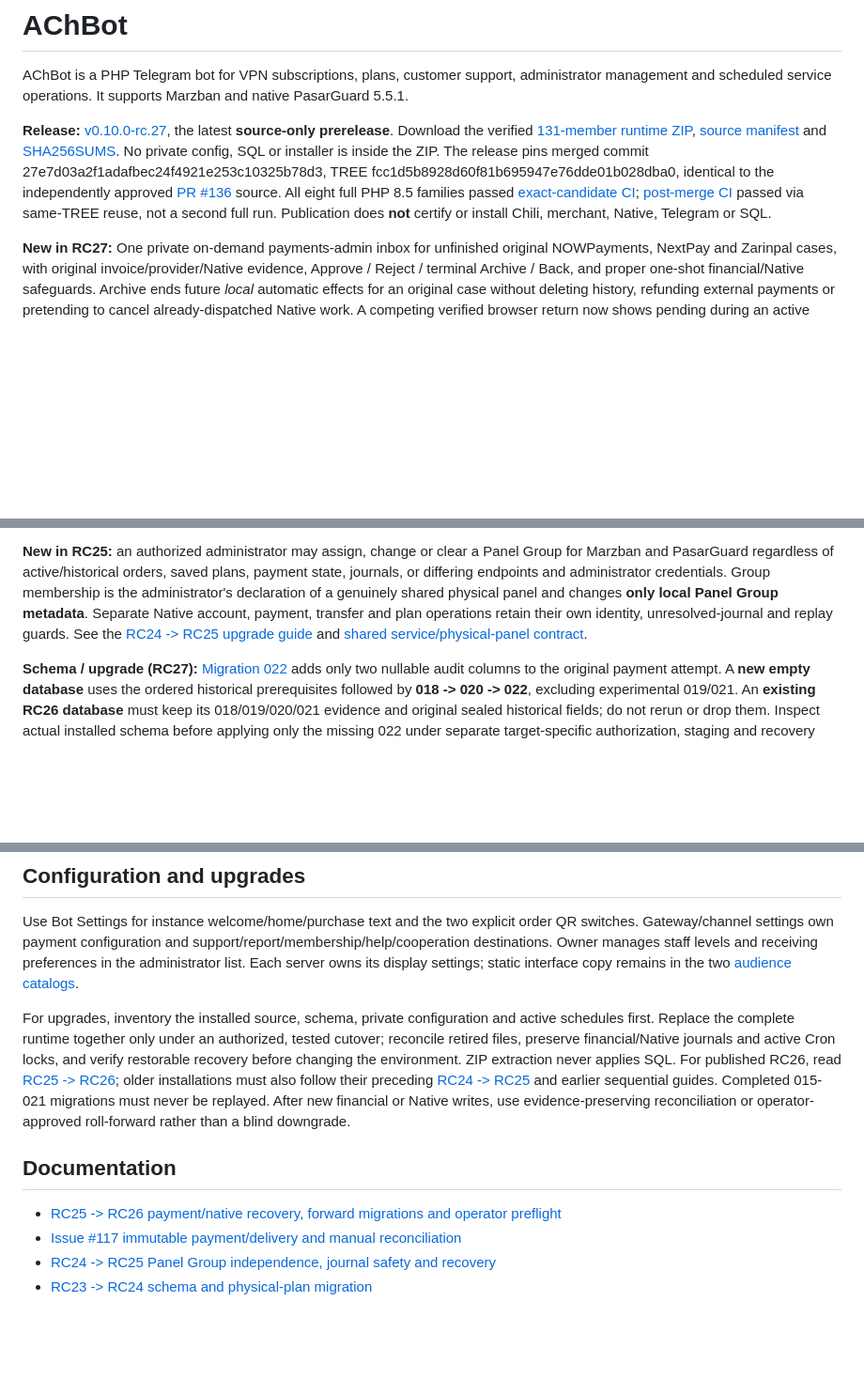
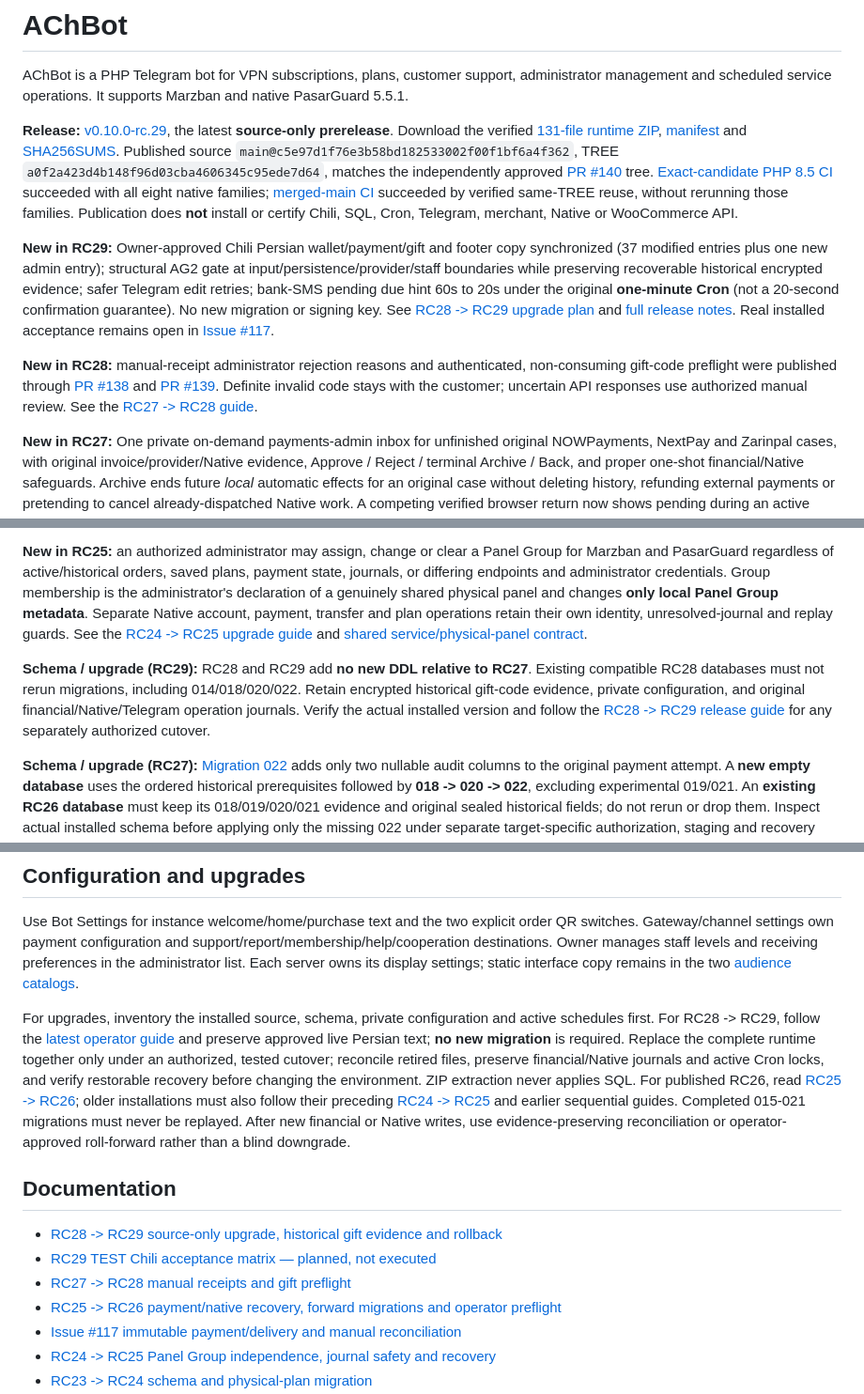
Before and after one commit to ach1992/bot-refactor, a Markdown page: README.md, 3 parts joined by grey strips. Shown at 94% size. GitHub-like rendering; blank space fills up the shorter version.

Commit message:
docs(release): align README and release scope with RC29

```diff
--- a/README.md
+++ b/README.md
@@ -2,13 +2,19 @@
 
 AChBot is a PHP Telegram bot for VPN subscriptions, plans, customer support, administrator management and scheduled service operations. It supports Marzban and native PasarGuard 5.5.1.
 
-**Release:** [v0.10.0-rc.27](https://github.com/ach1992/bot-refactor/releases/tag/v0.10.0-rc.27), the latest **source-only prerelease**. Download the verified [131-member runtime ZIP](https://github.com/ach1992/bot-refactor/releases/download/v0.10.0-rc.27/achbot-v0.10.0-rc.27-runtime.zip), [source manifest](https://github.com/ach1992/bot-refactor/releases/download/v0.10.0-rc.27/achbot-v0.10.0-rc.27-runtime.zip.manifest.json) and [SHA256SUMS](https://github.com/ach1992/bot-refactor/releases/download/v0.10.0-rc.27/SHA256SUMS). No private config, SQL or installer is inside the ZIP. The release pins merged commit 27e7d03a2f1adafbec24f4921e253c10325b78d3, TREE fcc1d5b8928d60f81b695947e76dde01b028dba0, identical to the independently approved [PR #136](https://github.com/ach1992/bot-refactor/pull/136) source. All eight full PHP 8.5 families passed [exact-candidate CI](https://github.com/ach1992/bot-refactor/actions/runs/42628557514); [post-merge CI](https://github.com/ach1992/bot-refactor/actions/runs/42634642173) passed via same-TREE reuse, not a second full run. Publication does **not** certify or install Chili, merchant, Native, Telegram or SQL.
+**Release:** [v0.10.0-rc.29](https://github.com/ach1992/bot-refactor/releases/tag/v0.10.0-rc.29), the latest **source-only prerelease**. Download the verified [131-file runtime ZIP](https://github.com/ach1992/bot-refactor/releases/download/v0.10.0-rc.29/achbot-v0.10.0-rc.29-runtime.zip), [manifest](https://github.com/ach1992/bot-refactor/releases/download/v0.10.0-rc.29/achbot-v0.10.0-rc.29-runtime.zip.manifest.json) and [SHA256SUMS](https://github.com/ach1992/bot-refactor/releases/download/v0.10.0-rc.29/SHA256SUMS). Published source `main@c5e97d1f76e3b58bd182533002f00f1bf6a4f362`, TREE `a0f2a423d4b148f96d03cba4606345c95ede7d64`, matches the independently approved [PR #140](https://github.com/ach1992/bot-refactor/pull/140) tree. [Exact-candidate PHP 8.5 CI](https://github.com/ach1992/bot-refactor/actions/runs/42920692168) succeeded with all eight native families; [merged-main CI](https://github.com/ach1992/bot-refactor/actions/runs/42922661449) succeeded by verified same-TREE reuse, without rerunning those families. Publication does **not** install or certify Chili, SQL, Cron, Telegram, merchant, Native or WooCommerce API.
+
+**New in RC29:** Owner-approved Chili Persian wallet/payment/gift and footer copy synchronized (37 modified entries plus one new admin entry); structural AG2 gate at input/persistence/provider/staff boundaries while preserving recoverable historical encrypted evidence; safer Telegram edit retries; bank-SMS pending due hint 60s to 20s under the original **one-minute Cron** (not a 20-second confirmation guarantee). No new migration or signing key. See [RC28 -> RC29 upgrade plan](https://github.com/ach1992/bot-refactor/releases/download/v0.10.0-rc.29/RC28-TO-RC29.md) and [full release notes](https://github.com/ach1992/bot-refactor/releases/tag/v0.10.0-rc.29). Real installed acceptance remains open in [Issue #117](https://github.com/ach1992/bot-refactor/issues/117).
+
+**New in RC28:** manual-receipt administrator rejection reasons and authenticated, non-consuming gift-code preflight were published through [PR #138](https://github.com/ach1992/bot-refactor/pull/138) and [PR #139](https://github.com/ach1992/bot-refactor/pull/139). Definite invalid code stays with the customer; uncertain API responses use authorized manual review. See the [RC27 -> RC28 guide](https://github.com/ach1992/bot-refactor/releases/download/v0.10.0-rc.28/RC27-TO-RC28.md).
 
 **New in RC27:** One private on-demand payments-admin inbox for unfinished original NOWPayments, NextPay and Zarinpal cases, with original invoice/provider/Native evidence, Approve / Reject / terminal Archive / Back, and proper one-shot financial/Native safeguards. Archive ends future *local* automatic effects for an original case without deleting history, refunding external payments or pretending to cancel already-dispatched Native work. A competing verified browser return now shows pending during an active worker, while genuine SQL/lease errors show review, never false success. Experimental RC26 recovery workbenches and prospective 019/021 new-install steps were retired; normal bank, gift, API, manual, wallet, referral, Native and Telegram flows plus historical 018/021 evidence read compatibility remain. See [upgrade guide](docs/post-v9/RC26-TO-RC27.md), [gateway-review contract](docs/post-v9/AUTOMATIC-GATEWAY-REVIEW.md) and [Issue #117](https://github.com/ach1992/bot-refactor/issues/117), which stays OPEN pending separately approved installed acceptance.
 
 **New in RC26:** evidence-backed, actionable payment review with no duplicate successful-customer copy; guarded original manual/bank/API/wallet/Hosted purchase recovery for Marzban/PasarGuard; original-entitlement-proven, explicitly authorized paid-account replacement; durable encrypted payment delivery and follow-up journals; and bounded Cron recovery of the **first** never-attempted, already-sealed Telegram packet after a committed payment. Unknown Telegram ACK and uncertain Native CREATE/additive PUT are **never** automatically replayed. See [Issue #117](https://github.com/ach1992/bot-refactor/issues/117), [release scope](docs/post-v9/NEXT-RELEASE.md), [RC25 to RC26 operator guide](docs/post-v9/RC25-TO-RC26.md), and [payment recovery](docs/post-v9/PAYMENT-DELIVERY-RECOVERY.md). Issue #117 remains **OPEN** for installed acceptance, tested restore and actual provider/Telegram verification.
 
 **New in RC25:** an authorized administrator may assign, change or clear a Panel Group for Marzban and PasarGuard regardless of active/historical orders, saved plans, payment state, journals, or differing endpoints and administrator credentials. Group membership is the administrator's declaration of a genuinely shared physical panel and changes **only local Panel Group metadata**. Separate Native account, payment, transfer and plan operations retain their own identity, unresolved-journal and replay guards. See the [RC24 -> RC25 upgrade guide](docs/post-v9/RC24-TO-RC25.md) and [shared service/physical-panel contract](docs/post-v9/SHARED-SERVICE-TRANSFER.md).
+
+**Schema / upgrade (RC29):** RC28 and RC29 add **no new DDL relative to RC27**. Existing compatible RC28 databases must not rerun migrations, including 014/018/020/022. Retain encrypted historical gift-code evidence, private configuration, and original financial/Native/Telegram operation journals. Verify the actual installed version and follow the [RC28 -> RC29 release guide](https://github.com/ach1992/bot-refactor/releases/download/v0.10.0-rc.29/RC28-TO-RC29.md) for any separately authorized cutover.
 
 **Schema / upgrade (RC27):** [Migration 022](migrations/post-v9/022_gateway_review_archive.sql) adds only two nullable audit columns to the original payment attempt. A **new empty database** uses the ordered historical prerequisites followed by **018 -> 020 -> 022**, excluding experimental 019/021. An **existing RC26 database** must keep its 018/019/020/021 evidence and original sealed historical fields; do not rerun or drop them. Inspect actual installed schema before applying only the missing 022 under separate target-specific authorization, staging and recovery planning. Follow the [RC26 -> RC27 guide](docs/post-v9/RC26-TO-RC27.md); the [RC25 -> RC26 guide](docs/post-v9/RC25-TO-RC26.md) remains historical and is not an RC27 migration recipe. GitHub Release publication never executes SQL.
 
@@ -59,10 +65,13 @@ The coordinator runs `gift2all.php`, its admitted `broadcast` mode, `rewardRepor
 
 Use Bot Settings for instance welcome/home/purchase text and the two explicit order QR switches. Gateway/channel settings own payment configuration and support/report/membership/help/cooperation destinations. Owner manages staff levels and receiving preferences in the administrator list. Each server owns its display settings; static interface copy remains in the two [audience catalogs](messages/README.md).
 
-For upgrades, inventory the installed source, schema, private configuration and active schedules first. Replace the complete runtime together only under an authorized, tested cutover; reconcile retired files, preserve financial/Native journals and active Cron locks, and verify restorable recovery before changing the environment. ZIP extraction never applies SQL. For published RC26, read [RC25 -> RC26](docs/post-v9/RC25-TO-RC26.md); older installations must also follow their preceding [RC24 -> RC25](docs/post-v9/RC24-TO-RC25.md) and earlier sequential guides. Completed 015-021 migrations must never be replayed. After new financial or Native writes, use evidence-preserving reconciliation or operator-approved roll-forward rather than a blind downgrade.
+For upgrades, inventory the installed source, schema, private configuration and active schedules first. For RC28 -> RC29, follow the [latest operator guide](https://github.com/ach1992/bot-refactor/releases/download/v0.10.0-rc.29/RC28-TO-RC29.md) and preserve approved live Persian text; **no new migration** is required. Replace the complete runtime together only under an authorized, tested cutover; reconcile retired files, preserve financial/Native journals and active Cron locks, and verify restorable recovery before changing the environment. ZIP extraction never applies SQL. For published RC26, read [RC25 -> RC26](docs/post-v9/RC25-TO-RC26.md); older installations must also follow their preceding [RC24 -> RC25](docs/post-v9/RC24-TO-RC25.md) and earlier sequential guides. Completed 015-021 migrations must never be replayed. After new financial or Native writes, use evidence-preserving reconciliation or operator-approved roll-forward rather than a blind downgrade.
 
 ## Documentation
 
+- [RC28 -> RC29 source-only upgrade, historical gift evidence and rollback](https://github.com/ach1992/bot-refactor/releases/download/v0.10.0-rc.29/RC28-TO-RC29.md)
+- [RC29 TEST Chili acceptance matrix — planned, not executed](https://github.com/ach1992/bot-refactor/releases/download/v0.10.0-rc.29/TEST-CHILI-ACCEPTANCE.md)
+- [RC27 -> RC28 manual receipts and gift preflight](https://github.com/ach1992/bot-refactor/releases/download/v0.10.0-rc.28/RC27-TO-RC28.md)
 - [RC25 -> RC26 payment/native recovery, forward migrations and operator preflight](docs/post-v9/RC25-TO-RC26.md)
 - [Issue #117 immutable payment/delivery and manual reconciliation](docs/post-v9/PAYMENT-DELIVERY-RECOVERY.md)
 - [RC24 -> RC25 Panel Group independence, journal safety and recovery](docs/post-v9/RC24-TO-RC25.md)
```
Also changed, not shown: docs/post-v9/NEXT-RELEASE.md (+10 -0 lines).
